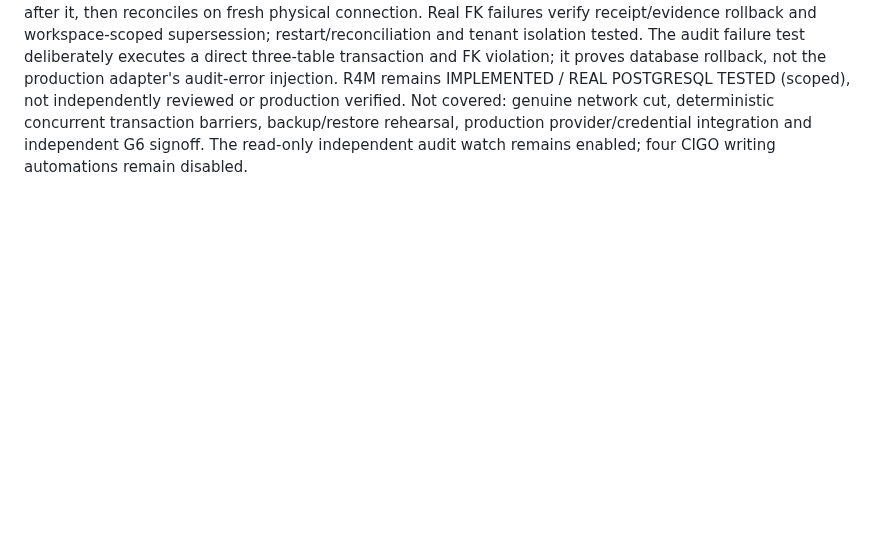
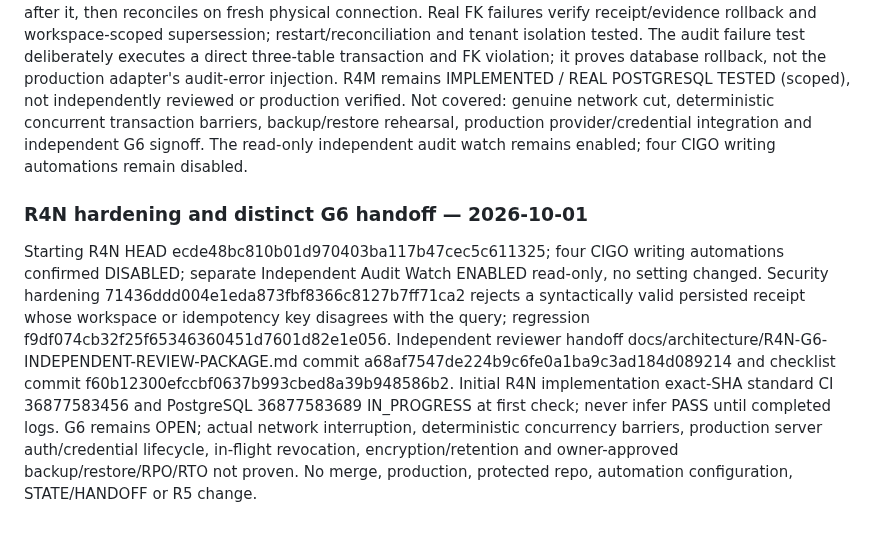
Before and after one commit to sohail654312-gif/codeedge-intelligent-growth-os, a Markdown page: ops/remediation/R4-EVIDENCE.md, the part around the change. GitHub-like rendering; blank space fills up the shorter version.

Commit message:
docs(R4N): record scope-validation hardening, reviewer handoff and exact CI identifiers

```diff
--- a/ops/remediation/R4-EVIDENCE.md
+++ b/ops/remediation/R4-EVIDENCE.md
@@ -58,3 +58,6 @@ Starting branch SHA c58027a88339309f8b470af427813ad907acd8d0. Builder/Verifier/S
 
 ### R4M verified disposable database checkpoint
 Exact implementation SHA bbf05c4203b69e81d38820397252dac81a004718: CIGO CI 36877106482 SUCCESS; disposable PostgreSQL run 36877106603 job 110419223765 real PostgreSQL 16.15, 11 tests PASS, 0 FAIL, 0 SKIP. Prior corrected SHA 829f7bd57bc943cc7232e905b2a3afb511f432c0 standard CI 36877057245 SUCCESS and real PostgreSQL 36877057220 9 PASS/0 FAIL/0 SKIP. Real DB concurrent requests exercised PostgreSQL 40001 serialization failures; bounded retry also tested with deliberately injected 40001 on real connections. Lost acknowledgement test executes genuine COMMIT, injects transport acknowledgement loss after it, then reconciles on fresh physical connection. Real FK failures verify receipt/evidence rollback and workspace-scoped supersession; restart/reconciliation and tenant isolation tested. The audit failure test deliberately executes a direct three-table transaction and FK violation; it proves database rollback, not the production adapter's audit-error injection. R4M remains IMPLEMENTED / REAL POSTGRESQL TESTED (scoped), not independently reviewed or production verified. Not covered: genuine network cut, deterministic concurrent transaction barriers, backup/restore rehearsal, production provider/credential integration and independent G6 signoff. The read-only independent audit watch remains enabled; four CIGO writing automations remain disabled.
+
+### R4N hardening and distinct G6 handoff — 2026-10-01
+Starting R4N HEAD ecde48bc810b01d970403ba117b47cec5c611325; four CIGO writing automations confirmed DISABLED; separate Independent Audit Watch ENABLED read-only, no setting changed. Security hardening 71436ddd004e1eda873fbf8366c8127b7ff71ca2 rejects a syntactically valid persisted receipt whose workspace or idempotency key disagrees with the query; regression f9df074cb32f25f65346360451d7601d82e1e056. Independent reviewer handoff docs/architecture/R4N-G6-INDEPENDENT-REVIEW-PACKAGE.md commit a68af7547de224b9c6fe0a1ba9c3ad184d089214 and checklist commit f60b12300efccbf0637b993cbed8a39b948586b2. Initial R4N implementation exact-SHA standard CI 36877583456 and PostgreSQL 36877583689 IN_PROGRESS at first check; never infer PASS until completed logs. G6 remains OPEN; actual network interruption, deterministic concurrency barriers, production server auth/credential lifecycle, in-flight revocation, encryption/retention and owner-approved backup/restore/RPO/RTO not proven. No merge, production, protected repo, automation configuration, STATE/HANDOFF or R5 change.
```
